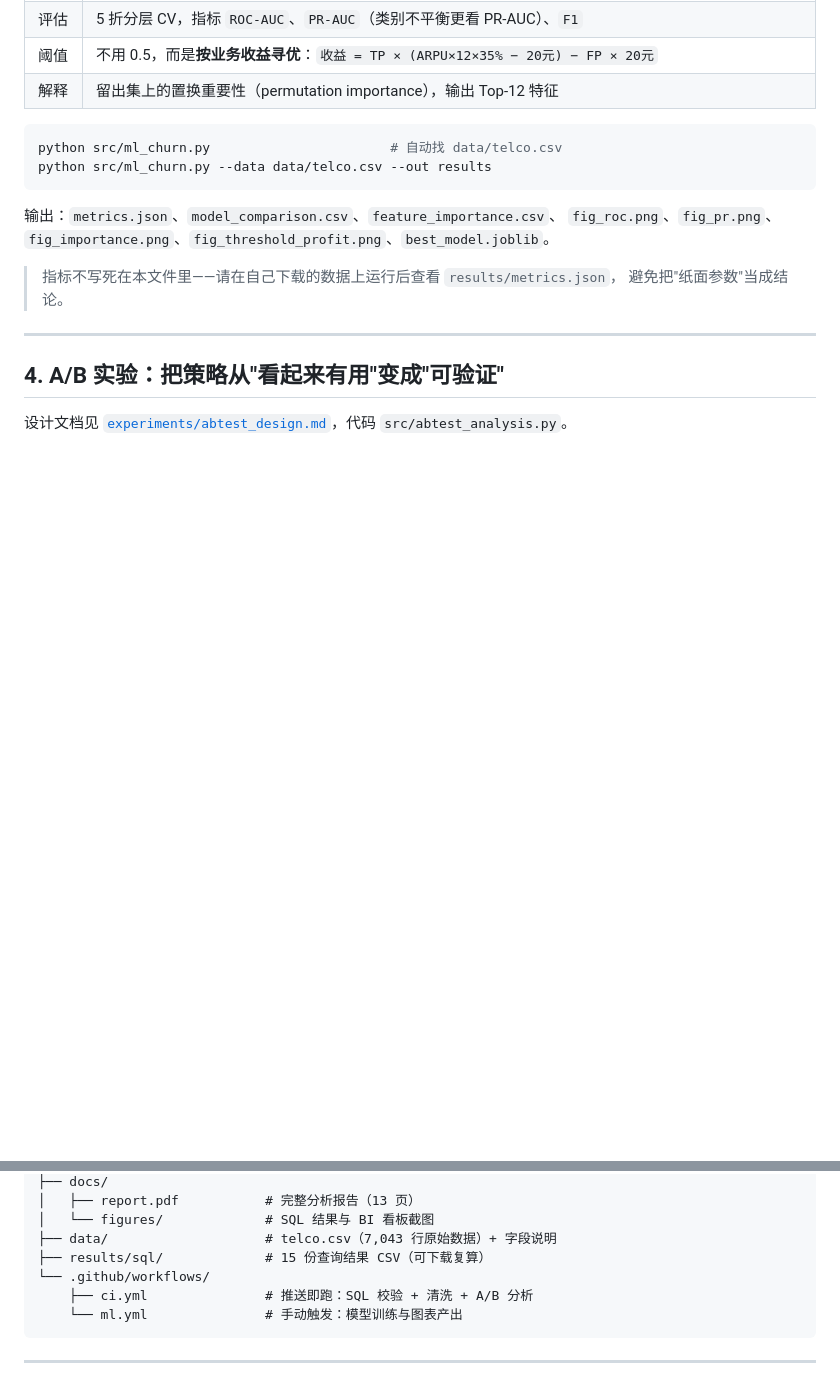
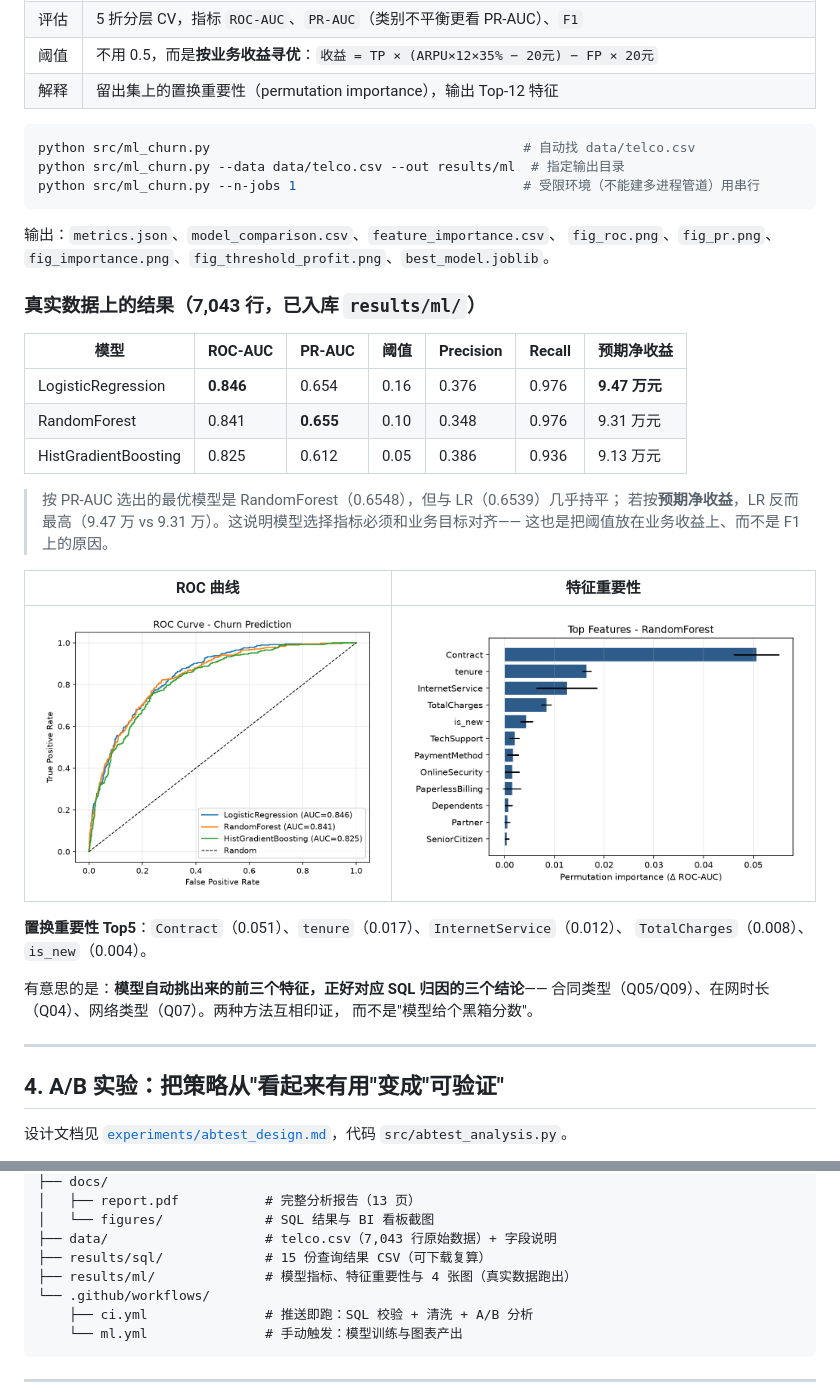
Before and after one commit to menghaobo0824/Telecom-Churn-Business-Analysis, a Markdown page: README.md, 2 parts joined by grey strips. GitHub-like rendering; pictures changed too: results/ml/fig_importance.png (added), results/ml/fig_roc.png (added); blank space fills up the shorter version.

Commit message:
feat(ml): 真实数据跑通三模型，指标/图表入库；新增 --n-jobs 串行模式

````diff
--- a/README.md
+++ b/README.md
@@ -110,15 +110,36 @@ ORDER BY lifecycle_stage;
 | 解释 | 留出集上的置换重要性（permutation importance），输出 Top-12 特征 |
 
 ```bash
-python src/ml_churn.py                       # 自动找 data/telco.csv
-python src/ml_churn.py --data data/telco.csv --out results
+python src/ml_churn.py                                        # 自动找 data/telco.csv
+python src/ml_churn.py --data data/telco.csv --out results/ml  # 指定输出目录
+python src/ml_churn.py --n-jobs 1                             # 受限环境（不能建多进程管道）用串行
 ```
 
 输出：`metrics.json`、`model_comparison.csv`、`feature_importance.csv`、
 `fig_roc.png`、`fig_pr.png`、`fig_importance.png`、`fig_threshold_profit.png`、`best_model.joblib`。
 
-> 指标不写死在本文件里——请在自己下载的数据上运行后查看 `results/metrics.json`，
-> 避免把"纸面参数"当成结论。
+### 真实数据上的结果（7,043 行，已入库 `results/ml/`）
+
+| 模型 | ROC-AUC | PR-AUC | 阈值 | Precision | Recall | 预期净收益 |
+|---|---|---|---|---|---|---|
+| LogisticRegression | **0.846** | 0.654 | 0.16 | 0.376 | 0.976 | **9.47 万元** |
+| RandomForest | 0.841 | **0.655** | 0.10 | 0.348 | 0.976 | 9.31 万元 |
+| HistGradientBoosting | 0.825 | 0.612 | 0.05 | 0.386 | 0.936 | 9.13 万元 |
+
+> 按 PR-AUC 选出的最优模型是 RandomForest（0.6548），但与 LR（0.6539）几乎持平；
+> 若按**预期净收益**，LR 反而最高（9.47 万 vs 9.31 万）。这说明模型选择指标必须和业务目标对齐——
+> 这也是把阈值放在业务收益上、而不是 F1 上的原因。
+
+| ROC 曲线 | 特征重要性 |
+|---|---|
+| ![roc](results/ml/fig_roc.png) | ![imp](results/ml/fig_importance.png) |
+
+**置换重要性 Top5**：`Contract`（0.051）、`tenure`（0.017）、`InternetService`（0.012）、
+`TotalCharges`（0.008）、`is_new`（0.004）。
+
+有意思的是：**模型自动挑出来的前三个特征，正好对应 SQL 归因的三个结论**——
+合同类型（Q05/Q09）、在网时长（Q04）、网络类型（Q07）。两种方法互相印证，
+而不是"模型给个黑箱分数"。
 
 ---
 
@@ -174,6 +195,7 @@ telecom-churn-analysis/
 │   └── figures/             # SQL 结果与 BI 看板截图
 ├── data/                    # telco.csv（7,043 行原始数据）+ 字段说明
 ├── results/sql/             # 15 份查询结果 CSV（可下载复算）
+├── results/ml/              # 模型指标、特征重要性与 4 张图（真实数据跑出）
 └── .github/workflows/
     ├── ci.yml               # 推送即跑：SQL 校验 + 清洗 + A/B 分析
     └── ml.yml               # 手动触发：模型训练与图表产出
````
Also changed, not shown: results/ml/fig_pr.png (added), results/ml/fig_threshold_profit.png (added), 5 other files.
